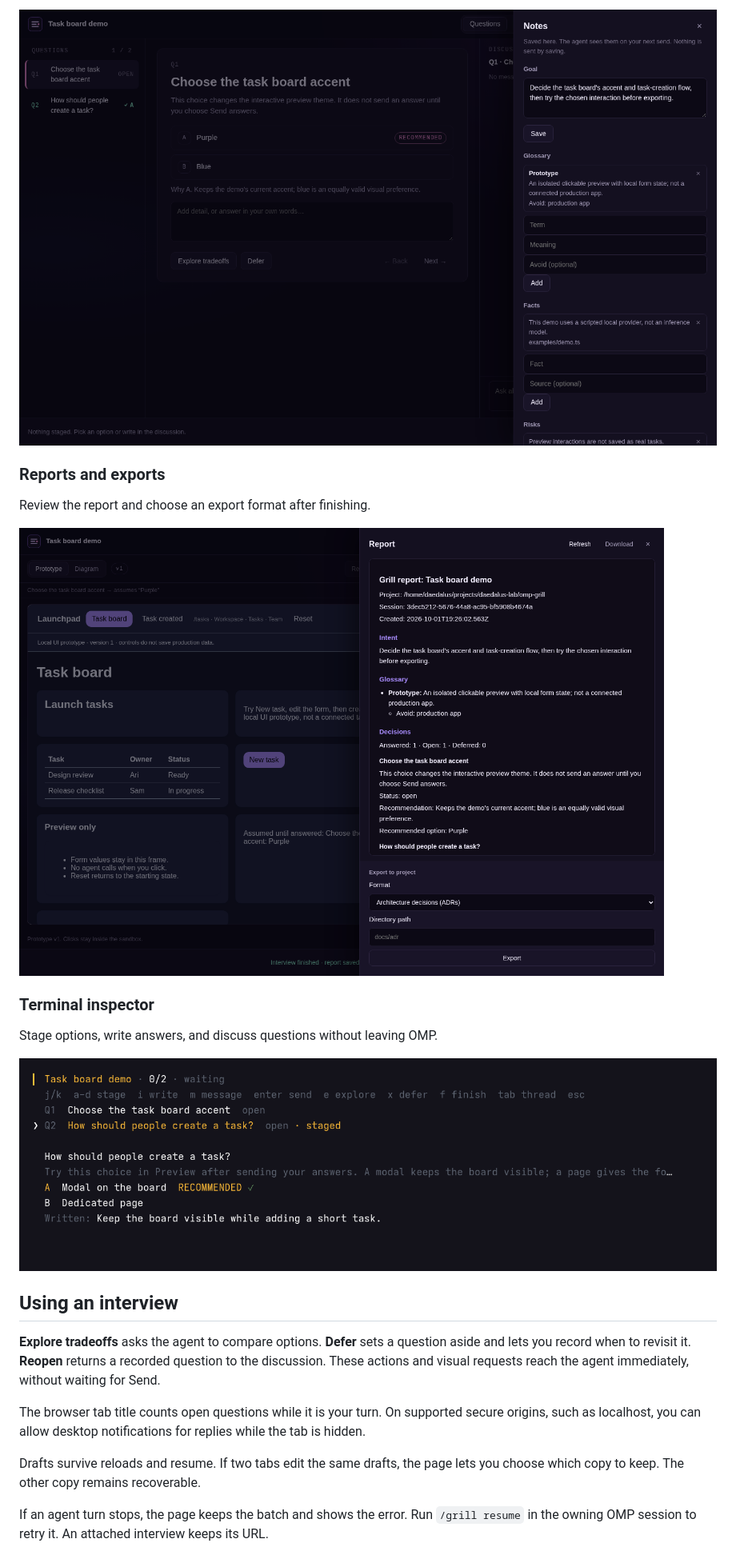
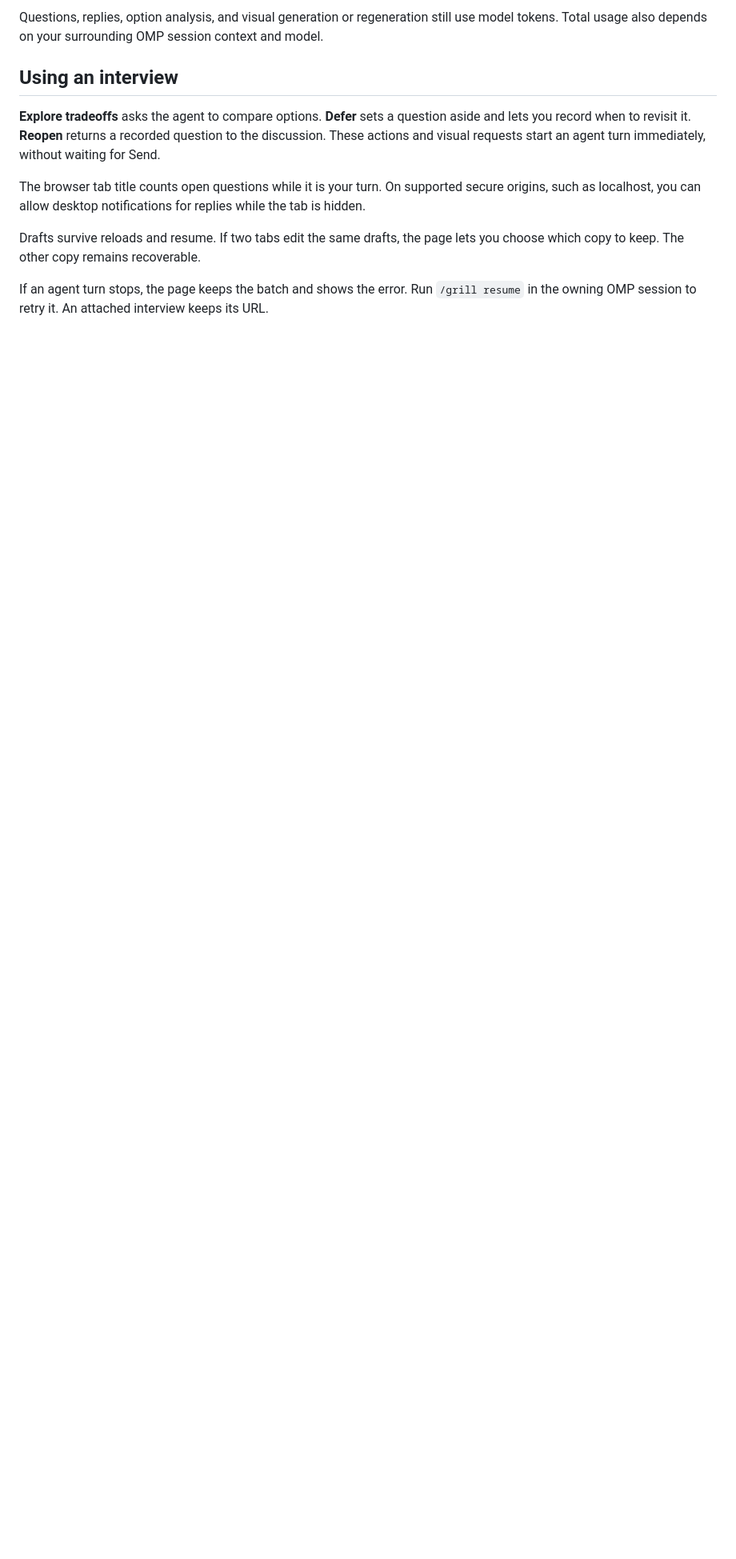
Before and after one commit to Shadorain/omp-grill, a Markdown page: README.md, the part around one of its changes. Shown at 80% size. Drawn GitHub-style; folded sections open; blank space fills up the shorter version.

```diff
--- a/README.md
+++ b/README.md
@@ -54,22 +108,8 @@ Save the goal, glossary, facts, and risks. The agent sees changes on your next s
-![Notes drawer with the interview goal, glossary, and facts](docs/notes.png)
-
-### Reports and exports
-
-Review the report and choose an export format after finishing.
-
-![Finished report with the ADR export format and destination directory](docs/report.png)
-
-### Terminal inspector
-
-Stage options, write answers, and discuss questions without leaving OMP.
-
-![Terminal inspector with a staged answer and keyboard shortcuts](docs/tui.png)
-
-</details>
+Questions, replies, option analysis, and visual generation or regeneration still use model tokens. Total usage also depends on your surrounding OMP session context and model.
 
 ## Using an interview
 
-**Explore tradeoffs** asks the agent to compare options. **Defer** sets a question aside and lets you record when to revisit it. **Reopen** returns a recorded question to the discussion. These actions and visual requests reach the agent immediately, without waiting for Send.
+**Explore tradeoffs** asks the agent to compare options. **Defer** sets a question aside and lets you record when to revisit it. **Reopen** returns a recorded question to the discussion. These actions and visual requests start an agent turn immediately, without waiting for Send.
 
 The browser tab title counts open questions while it is your turn. On supported secure origins, such as localhost, you can allow desktop notifications for replies while the tab is hidden.
 
```
Also changed, not shown: other parts of README.md (+84 -30 lines).
